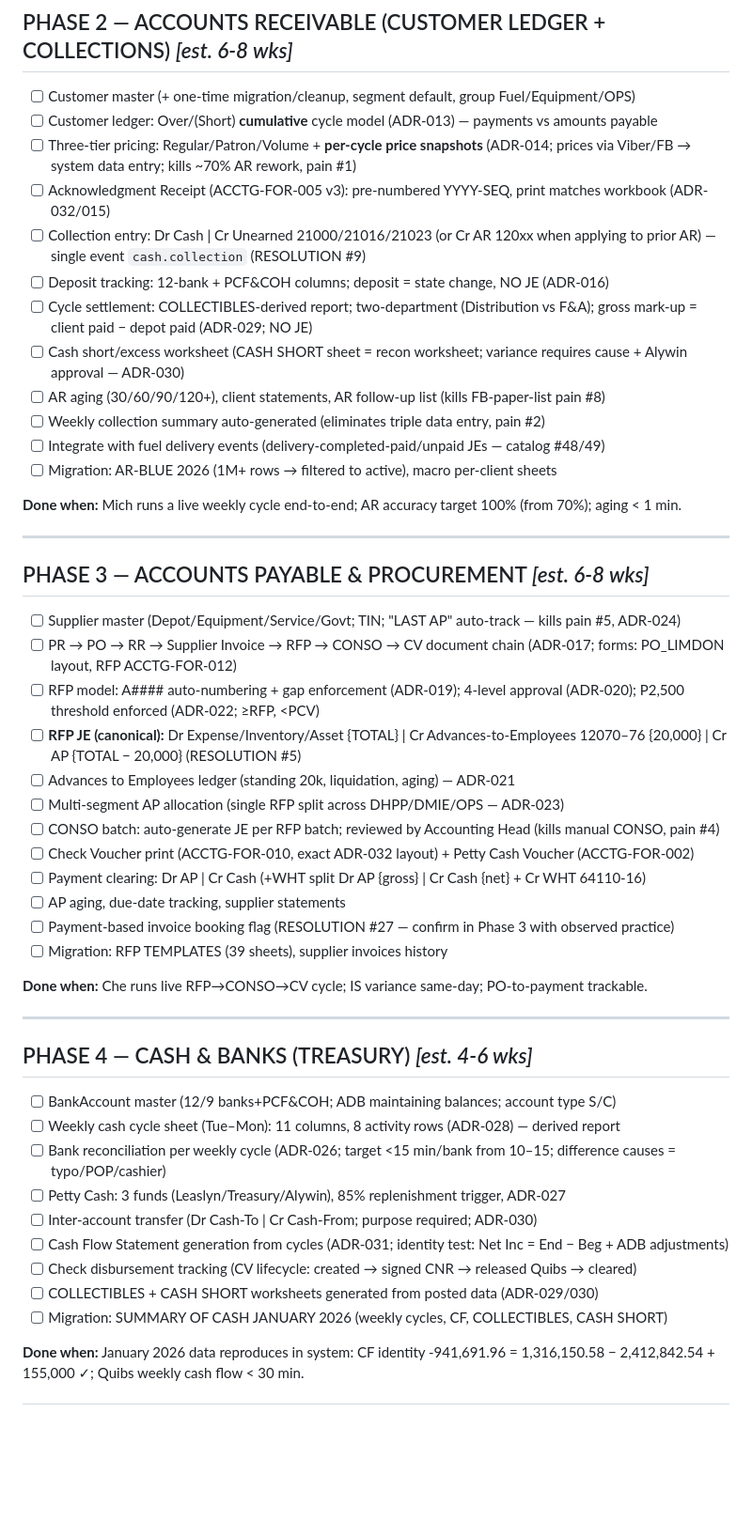
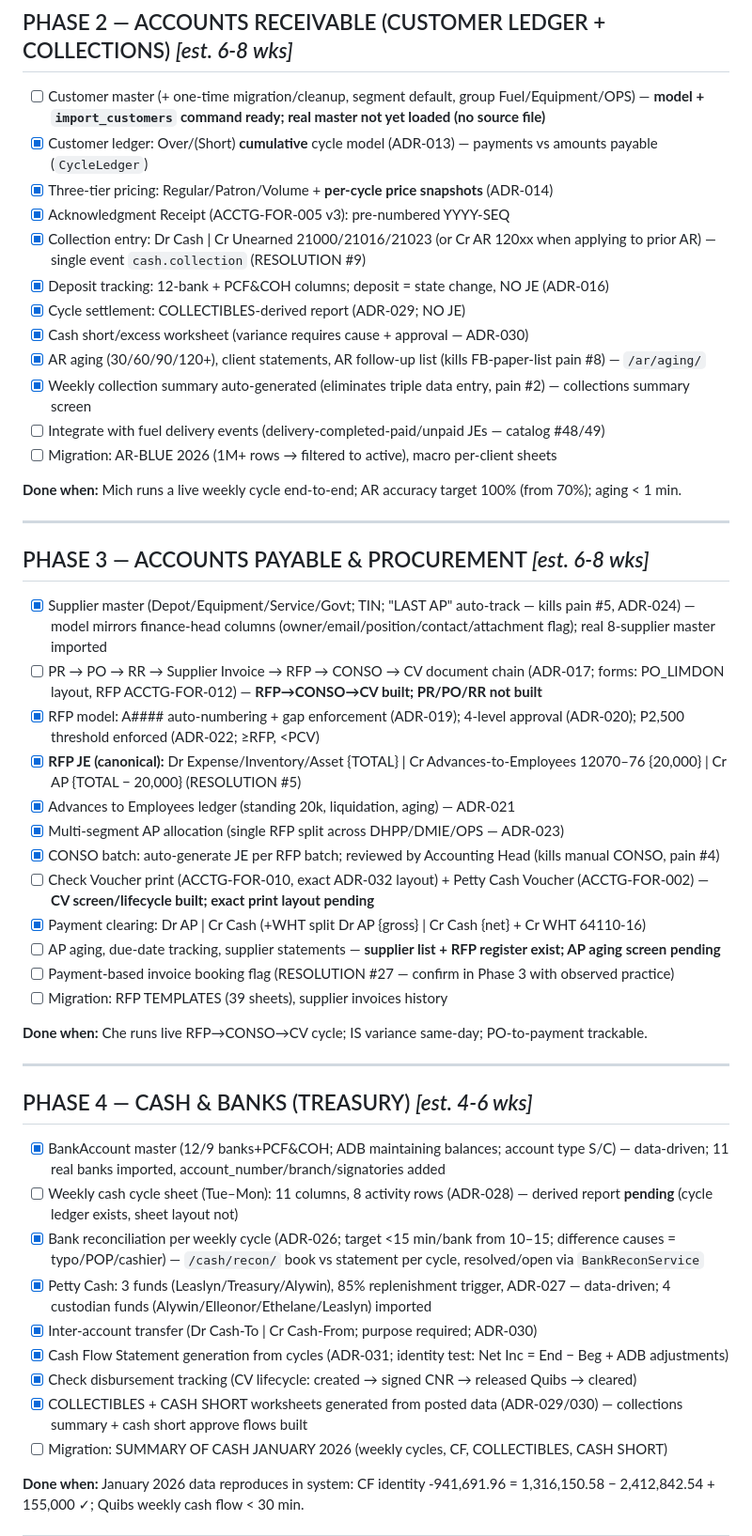
Before and after one commit to WinefredoSailes/STMIET-Accounting_System, a Markdown page: BUILD-PLAN.md, the part around one of its changes. Shown at 94% size. Rendered like a GitHub page; blank space fills up the shorter version.

Commit message:
BUILD-PLAN: reflect done work + UAT readiness (Sept 2026 data, 54 fixed assets)
Mark genuinely-built items [x] and keep not-yet-built [ ] with precise notes:
Phase 10 master-data now split — COA 185 / banks (11) / suppliers (8) / fixed
assets (54) loaded; customers (import_customers ready, no source yet), vehicles,
employees pending. Opening balances real Sept-1-2026 keyed on (cash + assets; AR/
AP/inventory/capital openings later). AR/AP/Cash phases updated to match shipped
workflows. Added a UAT READINESS checkpoint (239 tests green, all daily-cycle
routes render, posted JEs balanced; only customers+vehicles left to load).

```diff
--- a/BUILD-PLAN.md
+++ b/BUILD-PLAN.md
@@ -65,16 +65,16 @@
 
 ## PHASE 2 — ACCOUNTS RECEIVABLE (CUSTOMER LEDGER + COLLECTIONS) *[est. 6-8 wks]*
 
-- [ ] Customer master (+ one-time migration/cleanup, segment default, group Fuel/Equipment/OPS)
-- [ ] Customer ledger: Over/(Short) **cumulative** cycle model (ADR-013) — payments vs amounts payable
-- [ ] Three-tier pricing: Regular/Patron/Volume + **per-cycle price snapshots** (ADR-014; prices via Viber/FB → system data entry; kills ~70% AR rework, pain #1)
-- [ ] Acknowledgment Receipt (ACCTG-FOR-005 v3): pre-numbered YYYY-SEQ, print matches workbook (ADR-032/015)
-- [ ] Collection entry: Dr Cash | Cr Unearned 21000/21016/21023 (or Cr AR 120xx when applying to prior AR) — single event `cash.collection` (RESOLUTION #9)
-- [ ] Deposit tracking: 12-bank + PCF&COH columns; deposit = state change, NO JE (ADR-016)
-- [ ] Cycle settlement: COLLECTIBLES-derived report; two-department (Distribution vs F&A); gross mark-up = client paid − depot paid (ADR-029; NO JE)
-- [ ] Cash short/excess worksheet (CASH SHORT sheet = recon worksheet; variance requires cause + Alywin approval — ADR-030)
-- [ ] AR aging (30/60/90/120+), client statements, AR follow-up list (kills FB-paper-list pain #8)
-- [ ] Weekly collection summary auto-generated (eliminates triple data entry, pain #2)
+- [ ] Customer master (+ one-time migration/cleanup, segment default, group Fuel/Equipment/OPS) — **model + `import_customers` command ready; real master not yet loaded (no source file)**
+- [x] Customer ledger: Over/(Short) **cumulative** cycle model (ADR-013) — payments vs amounts payable (`CycleLedger`)
+- [x] Three-tier pricing: Regular/Patron/Volume + **per-cycle price snapshots** (ADR-014)
+- [x] Acknowledgment Receipt (ACCTG-FOR-005 v3): pre-numbered YYYY-SEQ
+- [x] Collection entry: Dr Cash | Cr Unearned 21000/21016/21023 (or Cr AR 120xx when applying to prior AR) — single event `cash.collection` (RESOLUTION #9)
+- [x] Deposit tracking: 12-bank + PCF&COH columns; deposit = state change, NO JE (ADR-016)
+- [x] Cycle settlement: COLLECTIBLES-derived report (ADR-029; NO JE)
+- [x] Cash short/excess worksheet (variance requires cause + approval — ADR-030)
+- [x] AR aging (30/60/90/120+), client statements, AR follow-up list (kills FB-paper-list pain #8) — `/ar/aging/`
+- [x] Weekly collection summary auto-generated (eliminates triple data entry, pain #2) — collections summary screen
 - [ ] Integrate with fuel delivery events (delivery-completed-paid/unpaid JEs — catalog #48/49)
 - [ ] Migration: AR-BLUE 2026 (1M+ rows → filtered to active), macro per-client sheets
 
@@ -84,16 +84,16 @@
 
 ## PHASE 3 — ACCOUNTS PAYABLE & PROCUREMENT *[est. 6-8 wks]*
 
-- [ ] Supplier master (Depot/Equipment/Service/Govt; TIN; "LAST AP" auto-track — kills pain #5, ADR-024)
-- [ ] PR → PO → RR → Supplier Invoice → RFP → CONSO → CV document chain (ADR-017; forms: PO_LIMDON layout, RFP ACCTG-FOR-012)
-- [ ] RFP model: A#### auto-numbering + gap enforcement (ADR-019); 4-level approval (ADR-020); P2,500 threshold enforced (ADR-022; ≥RFP, <PCV)
-- [ ] **RFP JE (canonical):** Dr Expense/Inventory/Asset {TOTAL} | Cr Advances-to-Employees 12070–76 {20,000} | Cr AP {TOTAL − 20,000} (RESOLUTION #5)
-- [ ] Advances to Employees ledger (standing 20k, liquidation, aging) — ADR-021
-- [ ] Multi-segment AP allocation (single RFP split across DHPP/DMIE/OPS — ADR-023)
-- [ ] CONSO batch: auto-generate JE per RFP batch; reviewed by Accounting Head (kills manual CONSO, pain #4)
-- [ ] Check Voucher print (ACCTG-FOR-010, exact ADR-032 layout) + Petty Cash Voucher (ACCTG-FOR-002)
-- [ ] Payment clearing: Dr AP | Cr Cash (+WHT split Dr AP {gross} | Cr Cash {net} + Cr WHT 64110-16)
-- [ ] AP aging, due-date tracking, supplier statements
+- [x] Supplier master (Depot/Equipment/Service/Govt; TIN; "LAST AP" auto-track — kills pain #5, ADR-024) — model mirrors finance-head columns (owner/email/position/contact/attachment flag); real 8-supplier master imported
+- [ ] PR → PO → RR → Supplier Invoice → RFP → CONSO → CV document chain (ADR-017; forms: PO_LIMDON layout, RFP ACCTG-FOR-012) — **RFP→CONSO→CV built; PR/PO/RR not built**
+- [x] RFP model: A#### auto-numbering + gap enforcement (ADR-019); 4-level approval (ADR-020); P2,500 threshold enforced (ADR-022; ≥RFP, <PCV)
+- [x] **RFP JE (canonical):** Dr Expense/Inventory/Asset {TOTAL} | Cr Advances-to-Employees 12070–76 {20,000} | Cr AP {TOTAL − 20,000} (RESOLUTION #5)
+- [x] Advances to Employees ledger (standing 20k, liquidation, aging) — ADR-021
+- [x] Multi-segment AP allocation (single RFP split across DHPP/DMIE/OPS — ADR-023)
+- [x] CONSO batch: auto-generate JE per RFP batch; reviewed by Accounting Head (kills manual CONSO, pain #4)
+- [ ] Check Voucher print (ACCTG-FOR-010, exact ADR-032 layout) + Petty Cash Voucher (ACCTG-FOR-002) — **CV screen/lifecycle built; exact print layout pending**
+- [x] Payment clearing: Dr AP | Cr Cash (+WHT split Dr AP {gross} | Cr Cash {net} + Cr WHT 64110-16)
+- [ ] AP aging, due-date tracking, supplier statements — **supplier list + RFP register exist; AP aging screen pending**
 - [ ] Payment-based invoice booking flag (RESOLUTION #27 — confirm in Phase 3 with observed practice)
 - [ ] Migration: RFP TEMPLATES (39 sheets), supplier invoices history
 
@@ -103,14 +103,14 @@
 
 ## PHASE 4 — CASH & BANKS (TREASURY) *[est. 4-6 wks]*
 
-- [ ] BankAccount master (12/9 banks+PCF&COH; ADB maintaining balances; account type S/C)
-- [ ] Weekly cash cycle sheet (Tue–Mon): 11 columns, 8 activity rows (ADR-028) — derived report
-- [ ] Bank reconciliation per weekly cycle (ADR-026; target <15 min/bank from 10–15; difference causes = typo/POP/cashier)
-- [ ] Petty Cash: 3 funds (Leaslyn/Treasury/Alywin), 85% replenishment trigger, ADR-027
-- [ ] Inter-account transfer (Dr Cash-To | Cr Cash-From; purpose required; ADR-030)
-- [ ] Cash Flow Statement generation from cycles (ADR-031; identity test: Net Inc = End − Beg + ADB adjustments)
-- [ ] Check disbursement tracking (CV lifecycle: created → signed CNR → released Quibs → cleared)
-- [ ] COLLECTIBLES + CASH SHORT worksheets generated from posted data (ADR-029/030)
+- [x] BankAccount master (12/9 banks+PCF&COH; ADB maintaining balances; account type S/C) — data-driven; 11 real banks imported, account_number/branch/signatories added
+- [ ] Weekly cash cycle sheet (Tue–Mon): 11 columns, 8 activity rows (ADR-028) — derived report **pending** (cycle ledger exists, sheet layout not)
+- [x] Bank reconciliation per weekly cycle (ADR-026; target <15 min/bank from 10–15; difference causes = typo/POP/cashier) — `/cash/recon/` book vs statement per cycle, resolved/open via `BankReconService`
+- [x] Petty Cash: 3 funds (Leaslyn/Treasury/Alywin), 85% replenishment trigger, ADR-027 — data-driven; 4 custodian funds (Alywin/Elleonor/Ethelane/Leaslyn) imported
+- [x] Inter-account transfer (Dr Cash-To | Cr Cash-From; purpose required; ADR-030)
+- [x] Cash Flow Statement generation from cycles (ADR-031; identity test: Net Inc = End − Beg + ADB adjustments)
+- [x] Check disbursement tracking (CV lifecycle: created → signed CNR → released Quibs → cleared)
+- [x] COLLECTIBLES + CASH SHORT worksheets generated from posted data (ADR-029/030) — collections summary + cash short approve flows built
 - [ ] Migration: SUMMARY OF CASH JANUARY 2026 (weekly cycles, CF, COLLECTIBLES, CASH SHORT)
 
 **Done when:** January 2026 data reproduces in system: CF identity -941,691.96 = 1,316,150.58 − 2,412,842.54 + 155,000 ✓; Quibs weekly cash flow < 30 min.
```
Also changed, not shown: other parts of BUILD-PLAN.md (+11 -2 lines).
